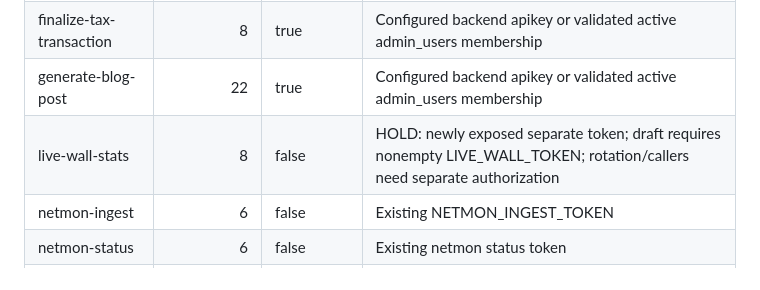
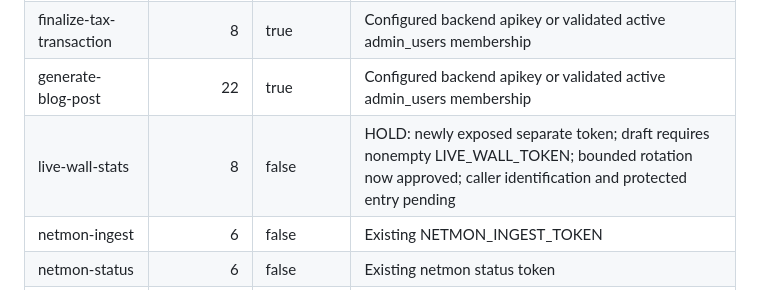
Before and after one commit to ktodd2/driveshaft-cable-site, a Markdown page: docs/supabase-key-migration-deployment.md, the part around the change. Rendered like a GitHub page.

```diff
--- a/docs/supabase-key-migration-deployment.md
+++ b/docs/supabase-key-migration-deployment.md
@@ -11,7 +11,7 @@ Do not execute this worksheet until protected credential setup, independent revi
 | dispatch-campaigns | 7 | true | Configured backend apikey or validated active admin_users membership; existing CRON_TRIGGER_KEY retained |
 | finalize-tax-transaction | 8 | true | Configured backend apikey or validated active admin_users membership |
 | generate-blog-post | 22 | true | Configured backend apikey or validated active admin_users membership |
-| live-wall-stats | 8 | false | HOLD: newly exposed separate token; draft requires nonempty LIVE_WALL_TOKEN; rotation/callers need separate authorization |
+| live-wall-stats | 8 | false | HOLD: newly exposed separate token; draft requires nonempty LIVE_WALL_TOKEN; bounded rotation now approved; caller identification and protected entry pending |
 | netmon-ingest | 6 | false | Existing NETMON_INGEST_TOKEN |
 | netmon-status | 6 | false | Existing netmon status token |
 | newsletter-confirm | 7 | true | Newsletter confirmation token |
```
Also changed, not shown: docs/supabase-key-migration-handoff.md (+10 -0 lines).
